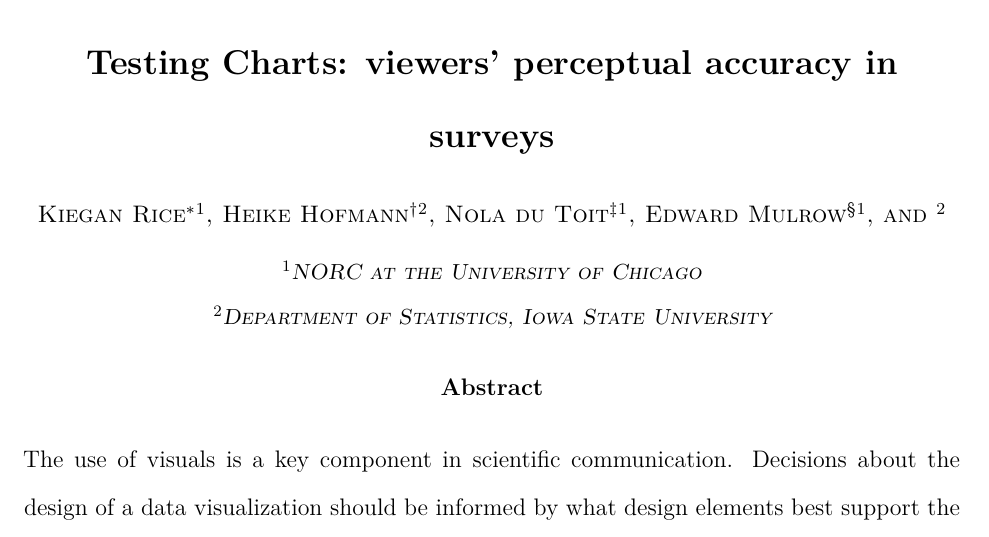
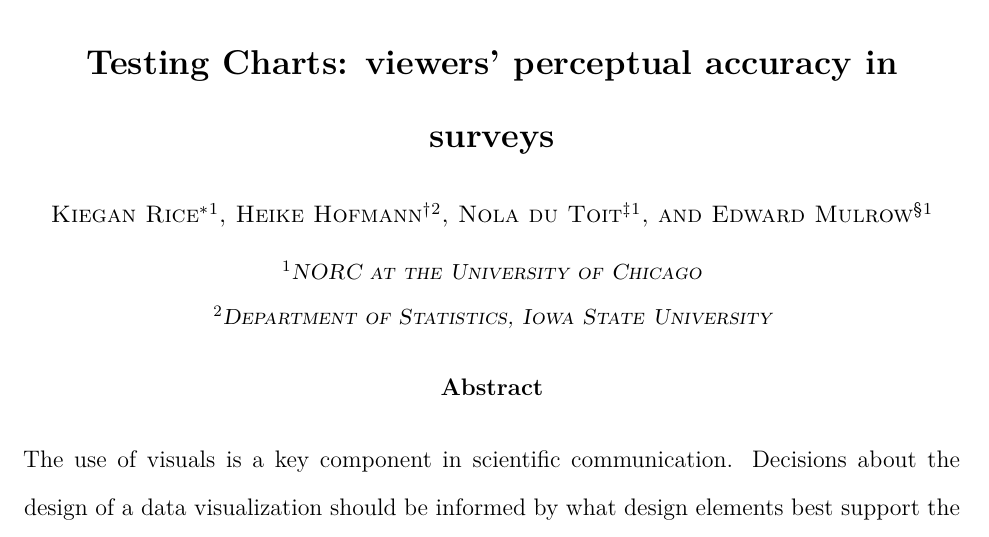
Before and after one commit to kiegan/testing-charts-jds, a LaTeX document (SDSS-2023/testing-charts-accuracy.tex): part of page 1 of 20, cut so that both start at the same text. Compiled offline with XeLaTeX.

Commit message:
remove 'and'

```diff
--- a/SDSS-2023/testing-charts-accuracy.tex
+++ b/SDSS-2023/testing-charts-accuracy.tex
@@ -179,7 +179,6 @@
   pdfcreator={LaTeX via pandoc}}
 
 \title{Testing Charts: viewers' perceptual accuracy in surveys}
-\author{}
 \date{}
 
 \begin{document}
```
